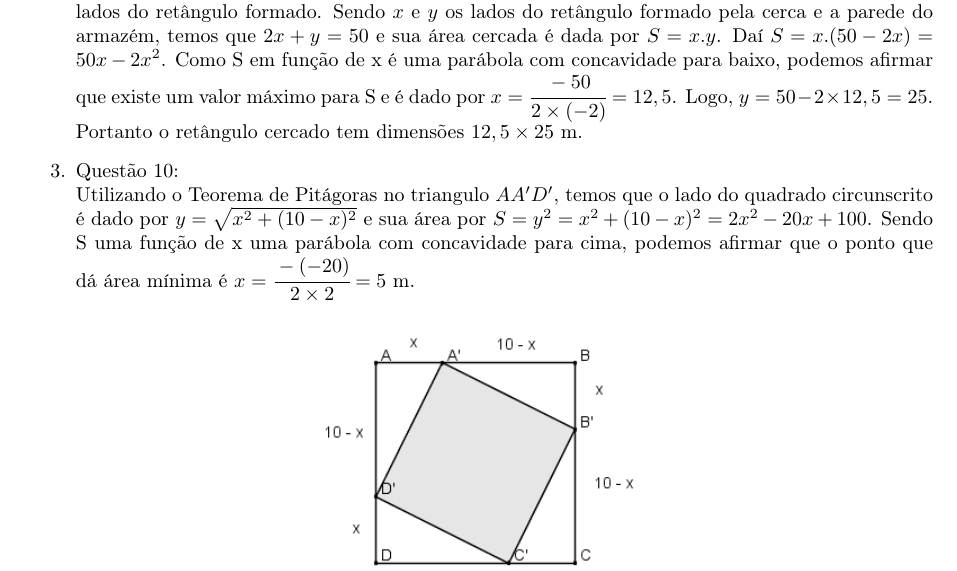
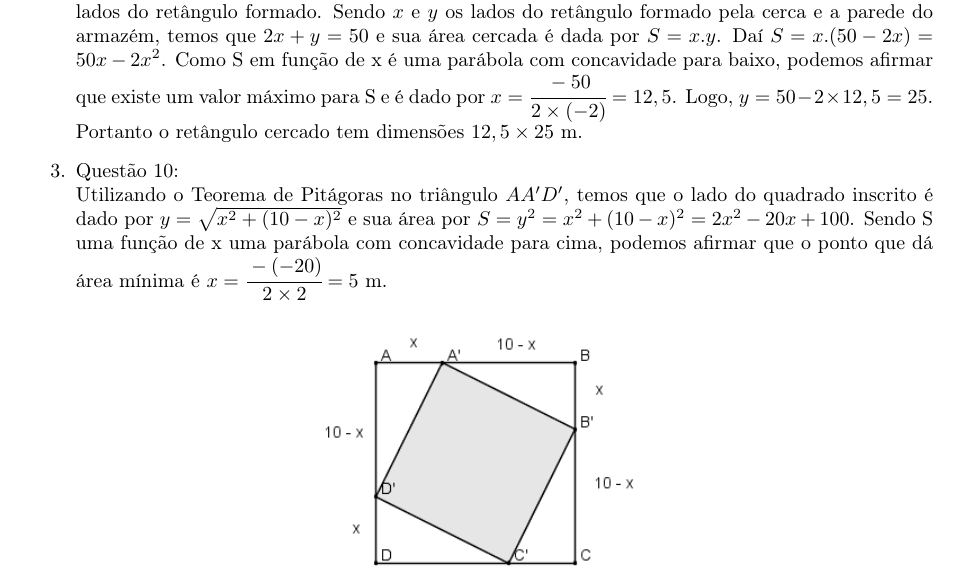
Before and after one commit to Nivelamento-em-Matematica-Ufes/Questoes-Matematica-Basica-1, a LaTeX document (Sol 7.8.tex): part of page 1 of 3, cut so that both start at the same text. Compiled offline with pdfLaTeX.

Commit message:
Posicionamento das figuras melhorado

```diff
--- a/Sol 7.8.tex
+++ b/Sol 7.8.tex
@@ -50,14 +50,12 @@ Seção 7.8:
 
 		\item Questão 9:\\Como um lado da cerca será a parede de armazém existente, a cerca de $50 m$ deve cercar apenas $3$ lados do retângulo formado. Sendo $x$ e $y$ os lados do retângulo formado pela cerca e a parede do armazém, temos que $2x+y=50$ e sua área cercada é dada por $S = x.y$. Daí $S = x.(50 - 2x) = 50x - 2x^2$. Como S em função de x é uma parábola com concavidade para baixo, podemos afirmar que existe um valor máximo para S e é dado por $x=\cfrac{-50}{2\times(-2)} = 12,5$. Logo, $y = 50 - 2\times12,5 = 25$. Portanto o retângulo cercado tem dimensões $12,5\times 25$ m.
 
-		\item Questão 10:\\Utilizando o Teorema de Pitágoras no triangulo $AA'D'$, temos que o lado do quadrado circunscrito é dado por $y=\sqrt{x^2+ (10-x)^2}$ e sua área por $S = y^2 = x^2+ (10-x)^2 = 2x^2-20x+100$. Sendo S uma função de x uma parábola com concavidade para cima, podemos afirmar que o ponto que dá área mínima é $x=\cfrac{-(-20)}{2\times2}=5$ m.
-		%TODO corrigir posição das figuras
-		{
+		\item Questão 10:\\Utilizando o Teorema de Pitágoras no triângulo $AA'D'$, temos que o lado do quadrado inscrito é dado por $y=\sqrt{x^2+ (10-x)^2}$ e sua área por $S = y^2 = x^2+ (10-x)^2 = 2x^2-20x+100$. Sendo S uma função de x uma parábola com concavidade para cima, podemos afirmar que o ponto que dá área mínima é $x=\cfrac{-(-20)}{2\times2}=5$ m.
+
 		\begin{figure}[!th]
 			\centering
 		 	\includegraphics[height=0.3\linewidth]{q10.png}
 		\end{figure}
-		}
 
 		\item Questão 11:\\A pista de atletismo terá a forma mostrada na figura abaixo. Portanto, seu perímetro será dado por $2C + 2\pi R = 400$  e a área do campo de futebol será $S = 2CR$. Substituindo o valor de C, obtido pela equação do perímetro, em $S$, temos que $S=(400-2\pi R)R=400R-2\pi  R^2$. Sendo $S$ em função de $R$ côncava para baixo, o valor de R para qual $S$ será máximo é dado por $R=\cfrac{-400}{2(-2\pi)}=\cfrac{100}{\pi}$ m. Portanto, $C = \cfrac{400-\cfrac{2\pi 100}{\pi}}{2}=100$ m e o campo tem dimensões $100\times\cfrac{200}{\pi}$ m.
 
@@ -66,34 +63,27 @@ Seção 7.8:
 			\centering
 		 	\includegraphics[height=0.2\linewidth]{q11.png}
 		\end{figure}
-		}
 
 		\item Questão 12:\\ O perímetro da cerca (apenas uma volta) é dado por $p=2r+\theta r = \cfrac{360}{3}=120$, logo $\theta = \cfrac{120-2r}{r}$. A área cercada $S$ é dada em função de $r$ por $S=\cfrac{\theta r^2}{2}=\cfrac{(120-2r)r^2}{2r}=60r-r^2$. Sendo $S$ um parábola côncava para baixo, seu ponto de máximo ocorre quando $r=\cfrac{-60}{-2}=30$ m. Portanto a área máxima será de $S=900$ m$^2$.
 
-		{
 		\begin{figure}[!th]
 			\centering
 		 	\includegraphics[height=0.2\linewidth]{q12.png}
 		\end{figure}
-		}
 
 		\item Questão 13:\\ A soma da área das duas figuras formadas pelos dois pedaços de arame é dada por $S = \pi r^2 + L^2$, onde $r=\cfrac{x}{2\pi}$ e $L = \cfrac{(1-x)}{4}$. Portanto $S=\cfrac{(4+\pi)x^2-2\pi x+\pi}{16\pi}$. Sendo S côncava para cima, temos de imediato que $x=\cfrac{-(-2\pi)}{2(4+\pi)}$  nos dá o ponto onde S é mínimo. Além disso, poderíamos pensar que $S$ não possui valor máximo, no entanto, a variável x está limitada entre 0 e 1 m, logo o ponto de máximo será dado quando $x =0$ ou $x=1$. Para $x=0$ temos $S(0) = \cfrac{1}{16}$ e para $x=1$ temos $S(1)=\cfrac{1}{4\pi}$. Como $S(1) > S(0)$, temos que $x=1$ é o ponto procurado. Portanto, os pedaços que dão área máxima e mínima são $(1,0)$ e $(\cfrac{\pi}{4+\pi}, \cfrac{4}{4+\pi})$, respectivamente.
 
-		{
 		\begin{figure}[!th]
 			\centering
 		 	\includegraphics[height=0.3\linewidth]{q13.png}
 		\end{figure}
-		}
 
 		\item Questão 14:\\ A janela normanda está representada na figura abaixo. Para que a maior quantidade de luz passe por ela, suas dimensões devem ser tais que a área da janela seja máxima. A área $S$ da janela é dada por $hL + \cfrac{\pi L^2}{8}$ e seu perímetro $p$ por $2h+L+\cfrac{\pi L}{2}$. Colocando $h$ em função de $p$ e $L$ e substituindo em $S$, teremos $S=\cfrac{4pL-(4+\pi)L^2}{8}$. Sendo $S$ côncava para baixo, temos o ponto de máximo dado por $L=\cfrac{-4p}{-2(4+\pi)}=\cfrac{2p}{4+\pi}$, portanto $h=\cfrac{p}{4+\pi}$ e a janela terá dimensões $\cfrac{2p}{4+\pi} \times \cfrac{p}{4+\pi}$
 
-		{
 		\begin{figure}[!th]
 			\centering
 		 	\includegraphics[height=0.3\linewidth]{q14.png}
 		\end{figure}
-		}
 
 		\item Questão 15:\\ Seja $x$ a quantidade de alunos que irão viajar e $R(x)$ a função que dá a receita que o proprietário do ônibus terá. Se $x$ alunos irão viajar, restarão $50-x$ acentos vazios. Conforme combinado, a receita será dada por $80$ reais por lugar ocupado mais $5$ reais por acento vazio por aluno que irá viajar, portanto $R(x) = 80x+5x(50-x)= 330x-5x^2$. Sendo $S(x)$ côncava para baixo, o número de acentos ocupados que dará receita máxima será $x=\cfrac{-330}{-2\times5}=33$.
 
```
Also changed, not shown: Sol 7.8.tex (3 more changed lines). Lines whose indentation alone changed are shown as unchanged.
